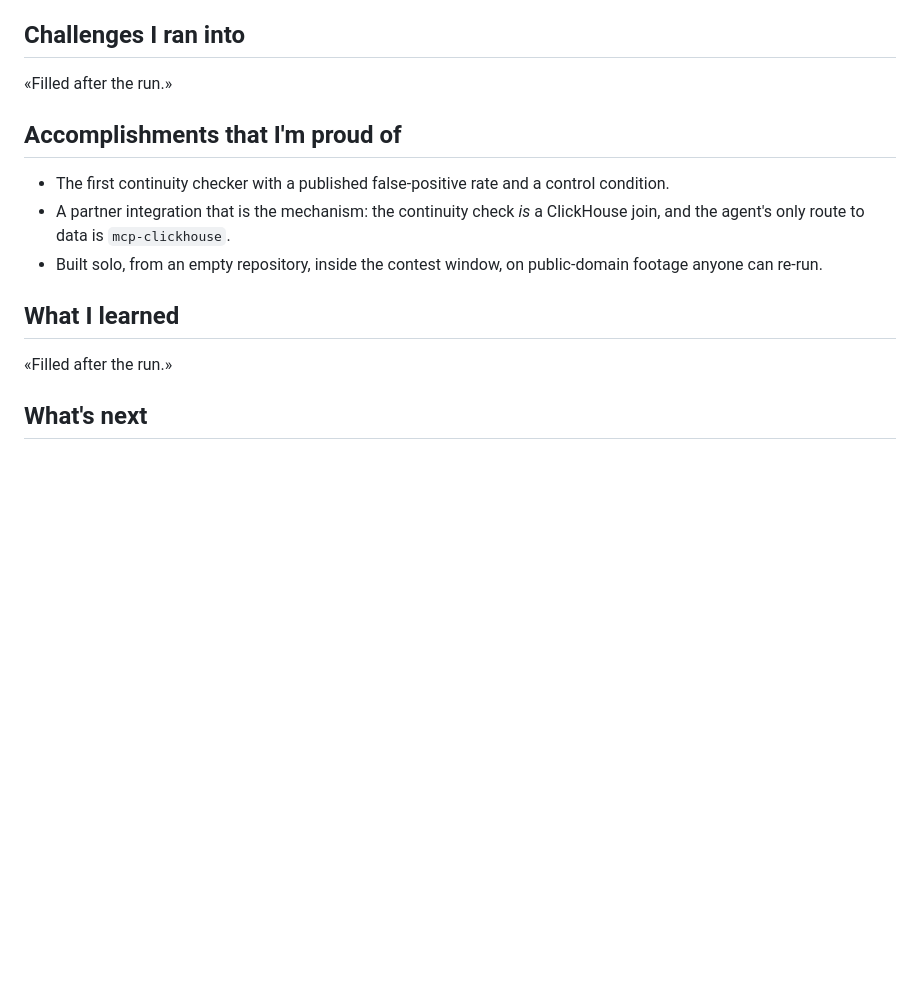
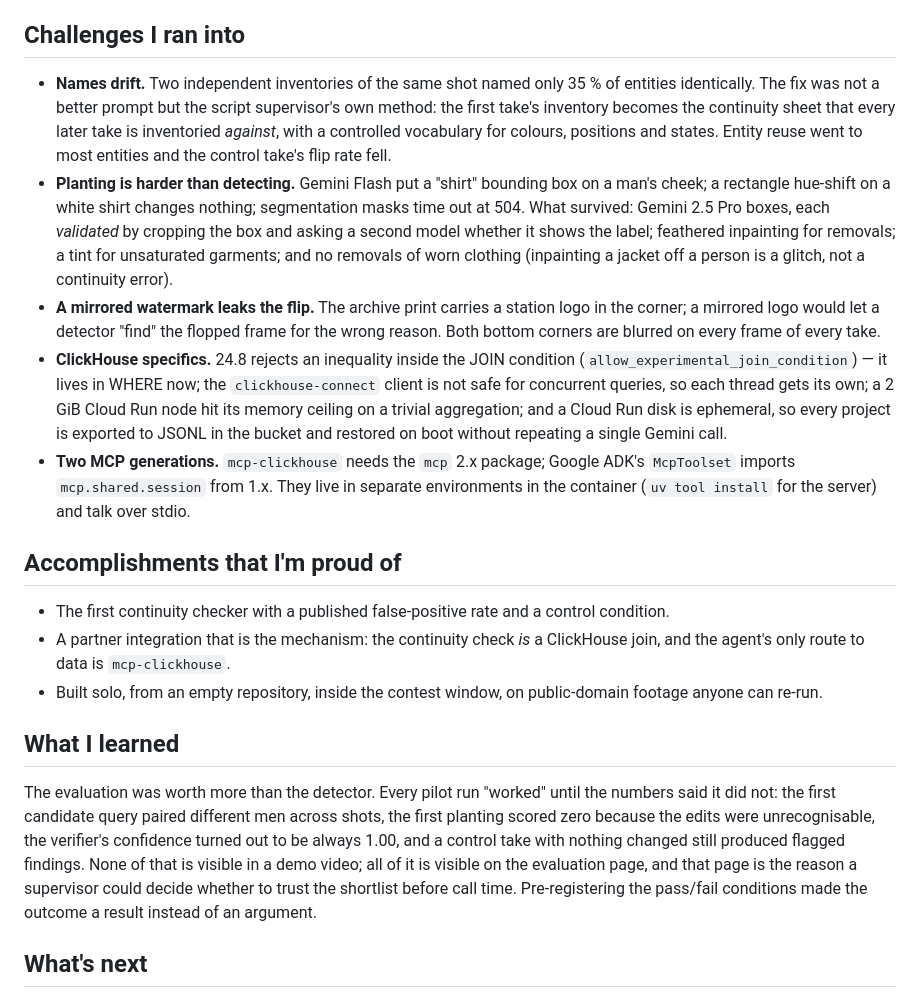
Before and after one commit to rodriguescarson/scripty, a Markdown page: docs/WRITEUP.md, the part around the change. GitHub-like rendering; blank space fills up the shorter version.

Commit message:
writeup: challenges and learnings
Claude-Session: https://claude.ai/code/session_016ys3wvXtGi3J9ZrUzAPUua

```diff
--- a/docs/WRITEUP.md
+++ b/docs/WRITEUP.md
@@ -54,7 +54,11 @@ Result: «recall / precision / control FPR / PASS-FAIL, per-kind table».
 
 ## Challenges I ran into
 
-«Filled after the run.»
+- **Names drift.** Two independent inventories of the same shot named only 35 % of entities identically. The fix was not a better prompt but the script supervisor's own method: the first take's inventory becomes the continuity sheet that every later take is inventoried *against*, with a controlled vocabulary for colours, positions and states. Entity reuse went to most entities and the control take's flip rate fell.
+- **Planting is harder than detecting.** Gemini Flash put a "shirt" bounding box on a man's cheek; a rectangle hue-shift on a white shirt changes nothing; segmentation masks time out at 504. What survived: Gemini 2.5 Pro boxes, each *validated* by cropping the box and asking a second model whether it shows the label; feathered inpainting for removals; a tint for unsaturated garments; and no removals of worn clothing (inpainting a jacket off a person is a glitch, not a continuity error).
+- **A mirrored watermark leaks the flip.** The archive print carries a station logo in the corner; a mirrored logo would let a detector "find" the flopped frame for the wrong reason. Both bottom corners are blurred on every frame of every take.
+- **ClickHouse specifics.** 24.8 rejects an inequality inside the JOIN condition (`allow_experimental_join_condition`) — it lives in WHERE now; the `clickhouse-connect` client is not safe for concurrent queries, so each thread gets its own; a 2 GiB Cloud Run node hit its memory ceiling on a trivial aggregation; and a Cloud Run disk is ephemeral, so every project is exported to JSONL in the bucket and restored on boot without repeating a single Gemini call.
+- **Two MCP generations.** `mcp-clickhouse` needs the `mcp` 2.x package; Google ADK's `McpToolset` imports `mcp.shared.session` from 1.x. They live in separate environments in the container (`uv tool install` for the server) and talk over stdio.
 
 ## Accomplishments that I'm proud of
 
@@ -64,7 +68,7 @@ Result: «recall / precision / control FPR / PASS-FAIL, per-kind table».
 
 ## What I learned
 
-«Filled after the run.»
+The evaluation was worth more than the detector. Every pilot run "worked" until the numbers said it did not: the first candidate query paired different men across shots, the first planting scored zero because the edits were unrecognisable, the verifier's confidence turned out to be always 1.00, and a control take with nothing changed still produced flagged findings. None of that is visible in a demo video; all of it is visible on the evaluation page, and that page is the reason a supervisor could decide whether to trust the shortlist before call time. Pre-registering the pass/fail conditions made the outcome a result instead of an argument.
 
 ## What's next
 
```
